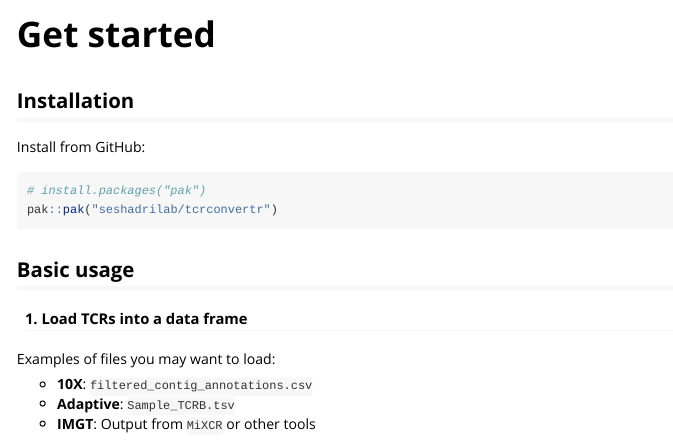
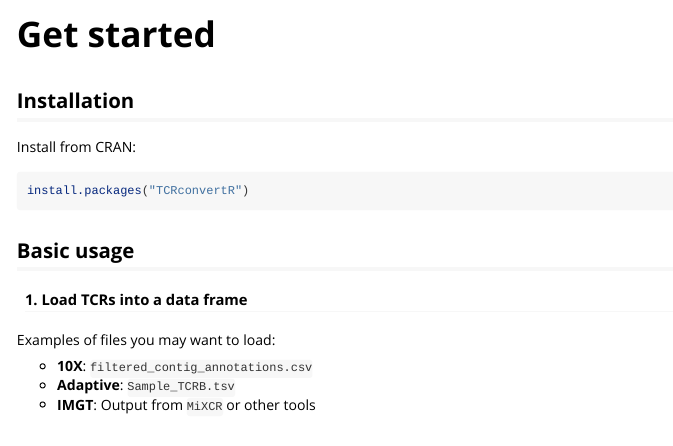
Before and after one commit to seshadrilab/tcrconvertr, an R Markdown document (vignettes/TCRconvertR.Rmd): the page in a window 1100 px wide, from its top. Rendered offline with R 4.5, knitr and Pandoc, with nearby package versions; some code elsewhere in the file could not run offline.

Commit message:
Update docs to CRAN install instructions

````diff
--- a/vignettes/TCRconvertR.Rmd
+++ b/vignettes/TCRconvertR.Rmd
@@ -16,11 +16,10 @@ knitr::opts_chunk$set(
 
 ## Installation
 
-Install from GitHub:
+Install from CRAN:
 
-``` r
-# install.packages("pak")
-pak::pak("seshadrilab/tcrconvertr")
+```r
+install.packages("TCRconvertR")
 ```
 
 ## Basic usage
````
Also changed, not shown: README.Rmd (+2 -3 lines), README.md, 1 other file.
